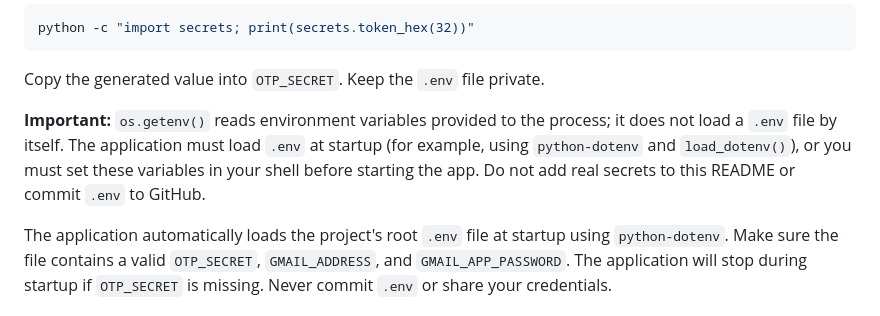
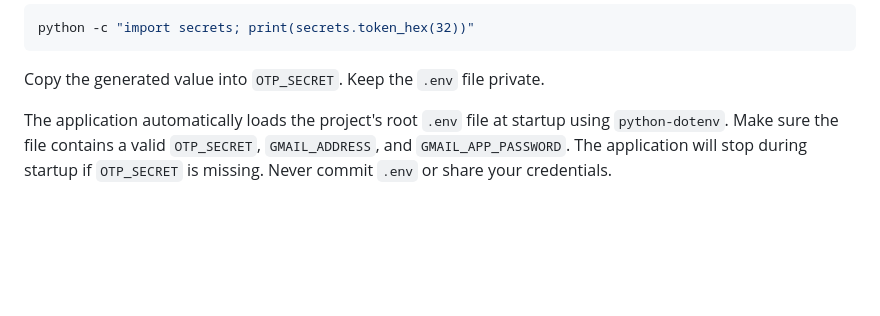
Before and after one commit to gayathri-secure/SecureFileVault, a Markdown page: README.md, the part around the change. Rendered like a GitHub page; blank space fills up the shorter version.

Commit message:
Remove duplicate environment setup note

```diff
--- a/README.md
+++ b/README.md
@@ -132,13 +132,6 @@ python -c "import secrets; print(secrets.token_hex(32))"
 
 Copy the generated value into `OTP_SECRET`. Keep the `.env` file
 private.
-
-**Important:** `os.getenv()` reads environment variables provided to the
-process; it does not load a `.env` file by itself. The application must
-load `.env` at startup (for example, using `python-dotenv` and
-`load_dotenv()`), or you must set these variables in your shell before
-starting the app. Do not add real secrets to this README or commit
-`.env` to GitHub.
 
 The application automatically loads the project's root `.env` file at startup using `python-dotenv`. Make sure the file contains a valid `OTP_SECRET`, `GMAIL_ADDRESS`, and `GMAIL_APP_PASSWORD`. The application will stop during startup if `OTP_SECRET` is missing. Never commit `.env` or share your credentials.
 
```
